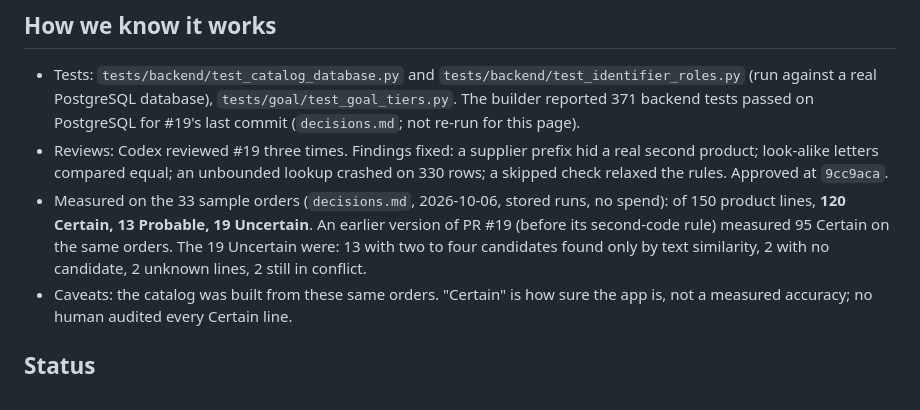
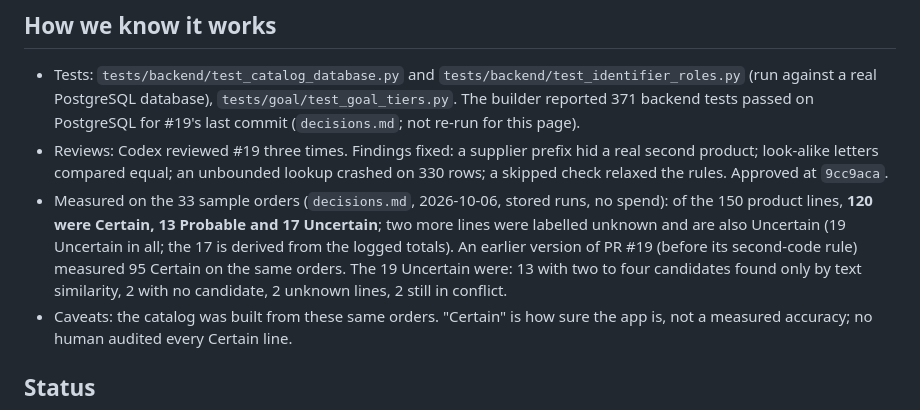
Before and after one commit to CarlitosRed/advance-po-reader, a Markdown page: docs/how-it-works/04-confidence-tiers.md, the part around the change. Drawn GitHub-style.

```diff
--- a/docs/how-it-works/04-confidence-tiers.md
+++ b/docs/how-it-works/04-confidence-tiers.md
@@ -89,7 +89,7 @@ Catalog: `ACME-1001` Brass hinge 50mm; `ACME-1002` Brass hinge 75mm; `ACME-2001`
 ## How we know it works
 - Tests: `tests/backend/test_catalog_database.py` and `tests/backend/test_identifier_roles.py` (run against a real PostgreSQL database), `tests/goal/test_goal_tiers.py`. The builder reported 371 backend tests passed on PostgreSQL for #19's last commit (`decisions.md`; not re-run for this page).
 - Reviews: Codex reviewed #19 three times. Findings fixed: a supplier prefix hid a real second product; look-alike letters compared equal; an unbounded lookup crashed on 330 rows; a skipped check relaxed the rules. Approved at `9cc9aca`.
-- Measured on the 33 sample orders (`decisions.md`, 2026-10-06, stored runs, no spend): of 150 product lines, **120 Certain, 13 Probable, 19 Uncertain**. An earlier version of PR #19 (before its second-code rule) measured 95 Certain on the same orders. The 19 Uncertain were: 13 with two to four candidates found only by text similarity, 2 with no candidate, 2 unknown lines, 2 still in conflict.
+- Measured on the 33 sample orders (`decisions.md`, 2026-10-06, stored runs, no spend): of the 150 product lines, **120 were Certain, 13 Probable and 17 Uncertain**; two more lines were labelled unknown and are also Uncertain (19 Uncertain in all; the 17 is derived from the logged totals). An earlier version of PR #19 (before its second-code rule) measured 95 Certain on the same orders. The 19 Uncertain were: 13 with two to four candidates found only by text similarity, 2 with no candidate, 2 unknown lines, 2 still in conflict.
 - Caveats: the catalog was built from these same orders. "Certain" is how sure the app is, not a measured accuracy; no human audited every Certain line.
 
 ## Status
```
Also changed, not shown: docs/how-it-works/05-the-review-screen.md (added, +88 -0 lines).
